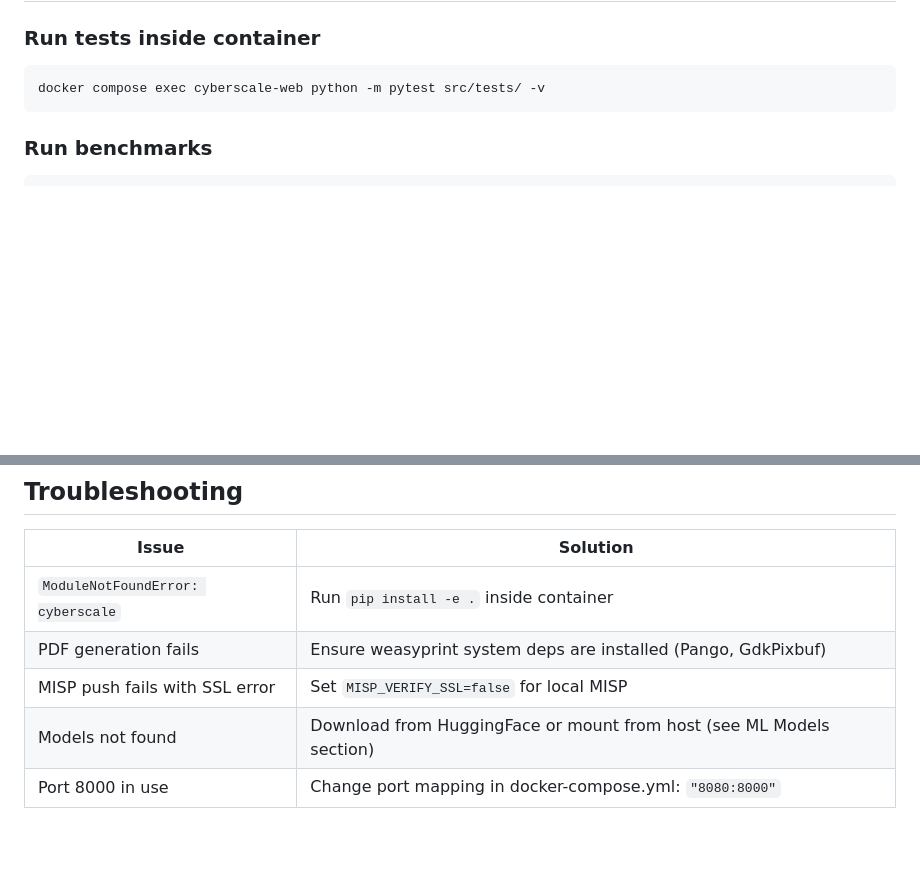
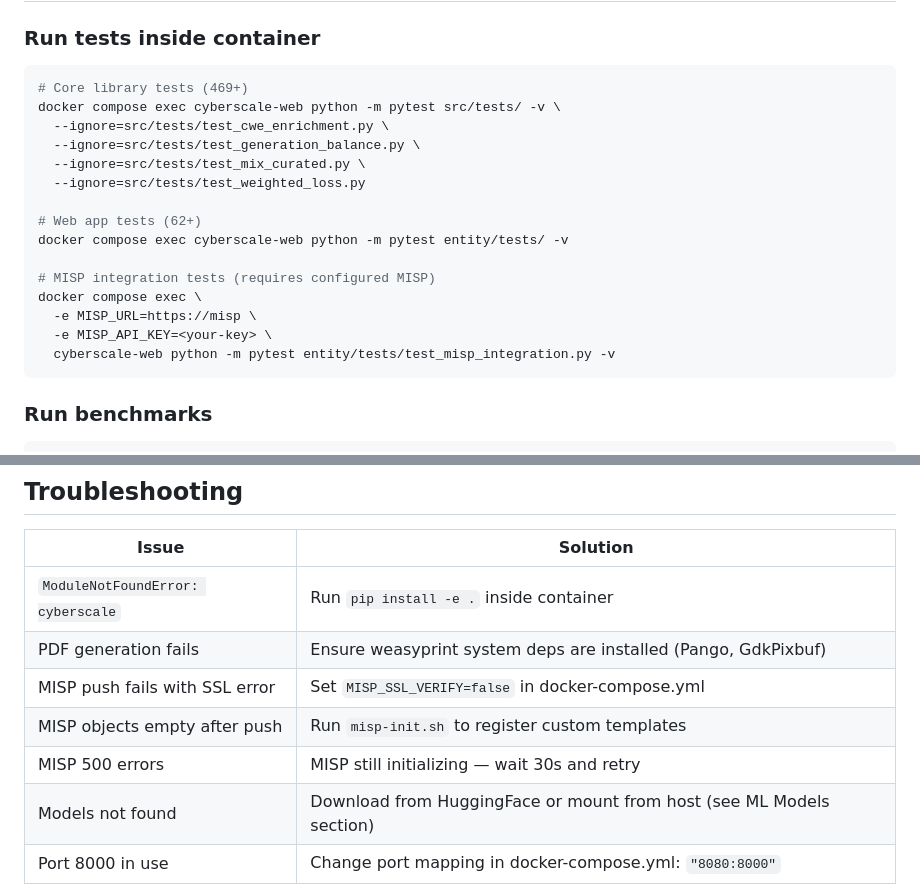
Before and after one commit to eromang/CyberScale, a Markdown page: docs/docker-playground.md, 2 parts joined by grey strips. GitHub-like rendering; blank space fills up the shorter version.

````diff
--- a/docs/docker-playground.md
+++ b/docs/docker-playground.md
@@ -229,7 +216,21 @@ The deterministic components (national thresholds, HCPN crisis qualification, Ph
 ### Run tests inside container
 
 ```bash
-docker compose exec cyberscale-web python -m pytest src/tests/ -v
+# Core library tests (469+)
+docker compose exec cyberscale-web python -m pytest src/tests/ -v \
+  --ignore=src/tests/test_cwe_enrichment.py \
+  --ignore=src/tests/test_generation_balance.py \
+  --ignore=src/tests/test_mix_curated.py \
+  --ignore=src/tests/test_weighted_loss.py
+
+# Web app tests (62+)
+docker compose exec cyberscale-web python -m pytest entity/tests/ -v
+
+# MISP integration tests (requires configured MISP)
+docker compose exec \
+  -e MISP_URL=https://misp \
+  -e MISP_API_KEY=<your-key> \
+  cyberscale-web python -m pytest entity/tests/test_misp_integration.py -v
 ```
 
 ### Run benchmarks
@@ -267,7 +268,9 @@ docker compose up -d    # fresh start
 |---|---|
 | `ModuleNotFoundError: cyberscale` | Run `pip install -e .` inside container |
 | PDF generation fails | Ensure weasyprint system deps are installed (Pango, GdkPixbuf) |
-| MISP push fails with SSL error | Set `MISP_VERIFY_SSL=false` for local MISP |
+| MISP push fails with SSL error | Set `MISP_SSL_VERIFY=false` in docker-compose.yml |
+| MISP objects empty after push | Run `misp-init.sh` to register custom templates |
+| MISP 500 errors | MISP still initializing — wait 30s and retry |
 | Models not found | Download from HuggingFace or mount from host (see ML Models section) |
 | Port 8000 in use | Change port mapping in docker-compose.yml: `"8080:8000"` |
 | Database connection refused | Wait for PostgreSQL healthcheck: `docker compose ps` should show "healthy" |
````
Also changed, not shown: other parts of docs/docker-playground.md (+76 -89 lines).
